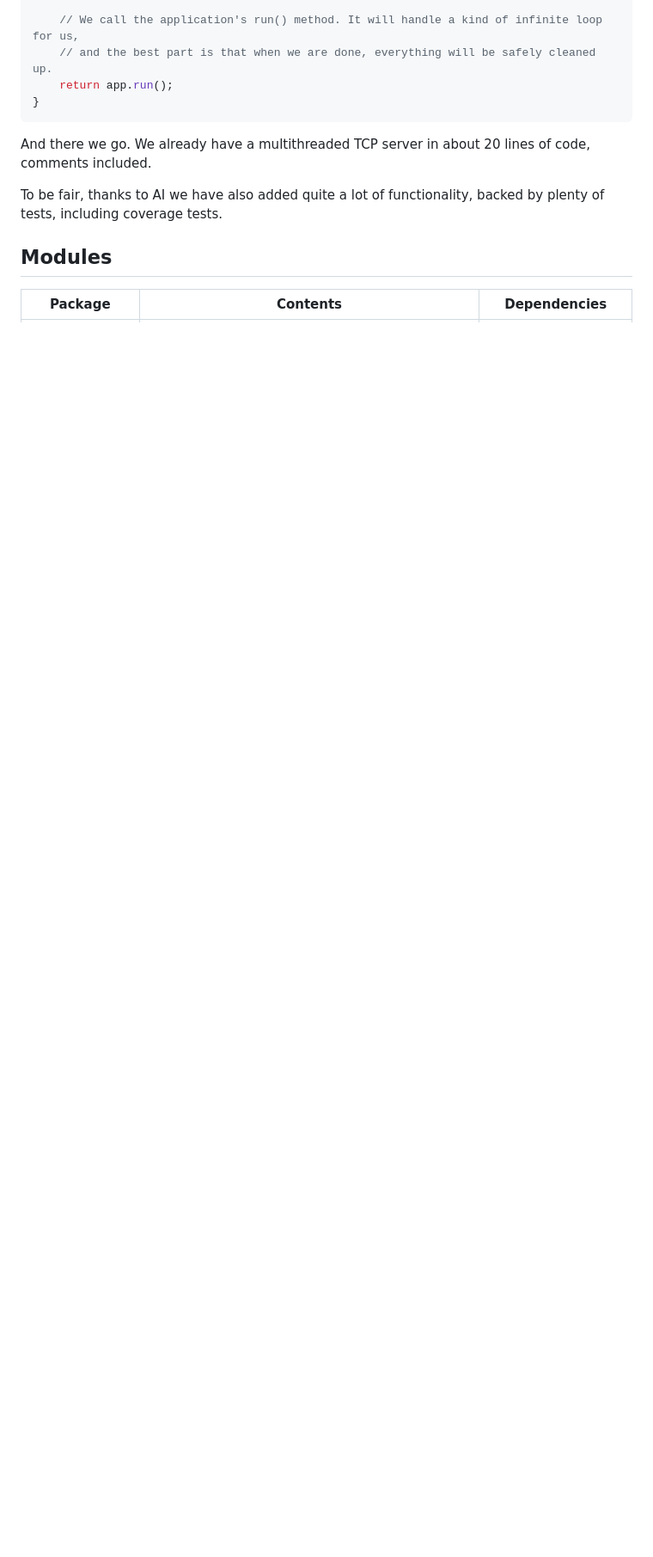
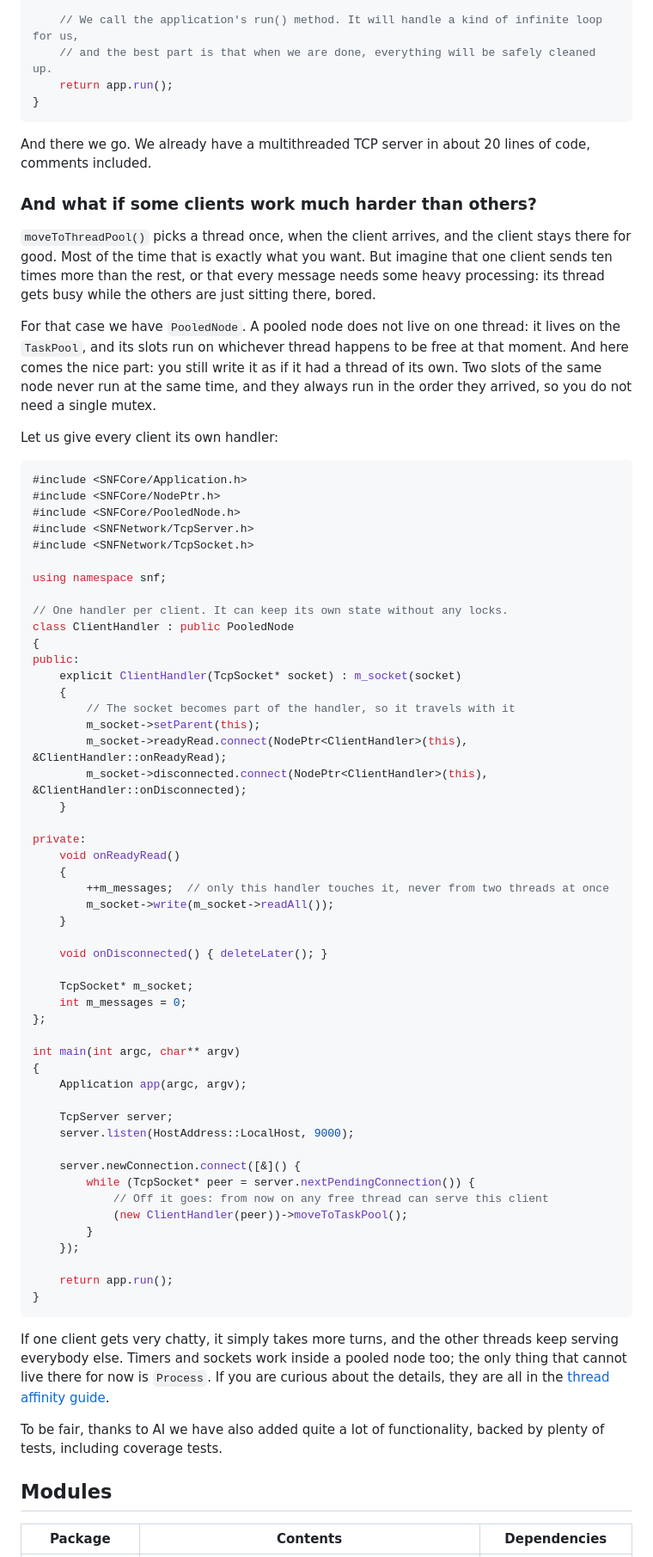
Before and after one commit to PabloPicose/SimplyNodeFramework, a Markdown page: README.md, the part around one of its changes. Shown at 86% size. GitHub-like rendering; blank space fills up the shorter version.

````diff
--- a/README.md
+++ b/README.md
@@ -71,6 +71,68 @@ int main(int argc, char** argv)
 ```
 And there we go. We already have a multithreaded TCP server in about 20 lines of code, comments included.
 
+### And what if some clients work much harder than others?
+
+`moveToThreadPool()` picks a thread once, when the client arrives, and the client stays there for good. Most of the time that is exactly what you want. But imagine that one client sends ten times more than the rest, or that every message needs some heavy processing: its thread gets busy while the others are just sitting there, bored.
+
+For that case we have `PooledNode`. A pooled node does not live on one thread: it lives on the `TaskPool`, and its slots run on whichever thread happens to be free at that moment. And here comes the nice part: you still write it as if it had a thread of its own. Two slots of the same node never run at the same time, and they always run in the order they arrived, so you do not need a single mutex.
+
+Let us give every client its own handler:
+
+```cpp
+#include <SNFCore/Application.h>
+#include <SNFCore/NodePtr.h>
+#include <SNFCore/PooledNode.h>
+#include <SNFNetwork/TcpServer.h>
+#include <SNFNetwork/TcpSocket.h>
+
+using namespace snf;
+
+// One handler per client. It can keep its own state without any locks.
+class ClientHandler : public PooledNode
+{
+public:
+    explicit ClientHandler(TcpSocket* socket) : m_socket(socket)
+    {
+        // The socket becomes part of the handler, so it travels with it
+        m_socket->setParent(this);
+        m_socket->readyRead.connect(NodePtr<ClientHandler>(this), &ClientHandler::onReadyRead);
+        m_socket->disconnected.connect(NodePtr<ClientHandler>(this), &ClientHandler::onDisconnected);
+    }
+
+private:
+    void onReadyRead()
+    {
+        ++m_messages;  // only this handler touches it, never from two threads at once
+        m_socket->write(m_socket->readAll());
+    }
+
+    void onDisconnected() { deleteLater(); }
+
+    TcpSocket* m_socket;
+    int m_messages = 0;
+};
+
+int main(int argc, char** argv)
+{
+    Application app(argc, argv);
+
+    TcpServer server;
+    server.listen(HostAddress::LocalHost, 9000);
+
+    server.newConnection.connect([&]() {
+        while (TcpSocket* peer = server.nextPendingConnection()) {
+            // Off it goes: from now on any free thread can serve this client
+            (new ClientHandler(peer))->moveToTaskPool();
+        }
+    });
+
+    return app.run();
+}
+```
+
+If one client gets very chatty, it simply takes more turns, and the other threads keep serving everybody else. Timers and sockets work inside a pooled node too; the only thing that cannot live there for now is `Process`. If you are curious about the details, they are all in the [thread affinity guide](docs/guides/thread-affinity.md).
+
 To be fair, thanks to AI we have also added quite a lot of functionality, backed by plenty of tests, including coverage tests.
 
 ## Modules
````
Also changed, not shown: other parts of README.md (+28 -9 lines).
